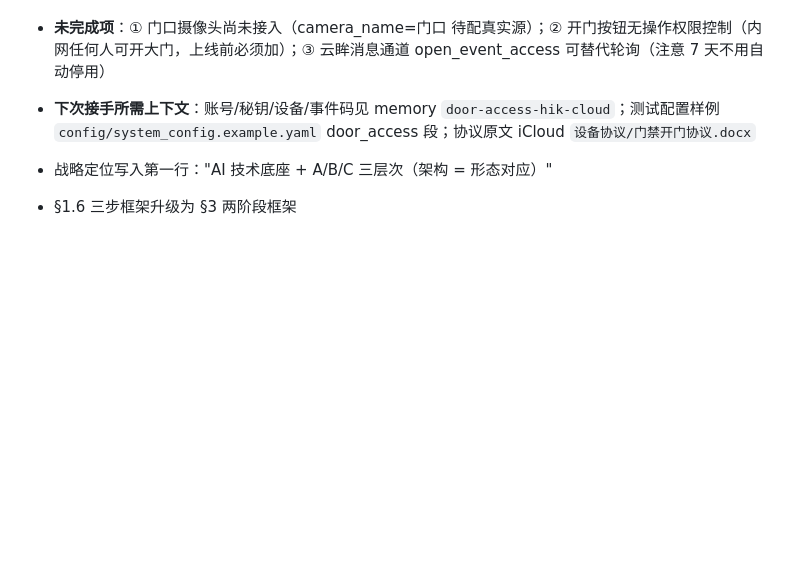
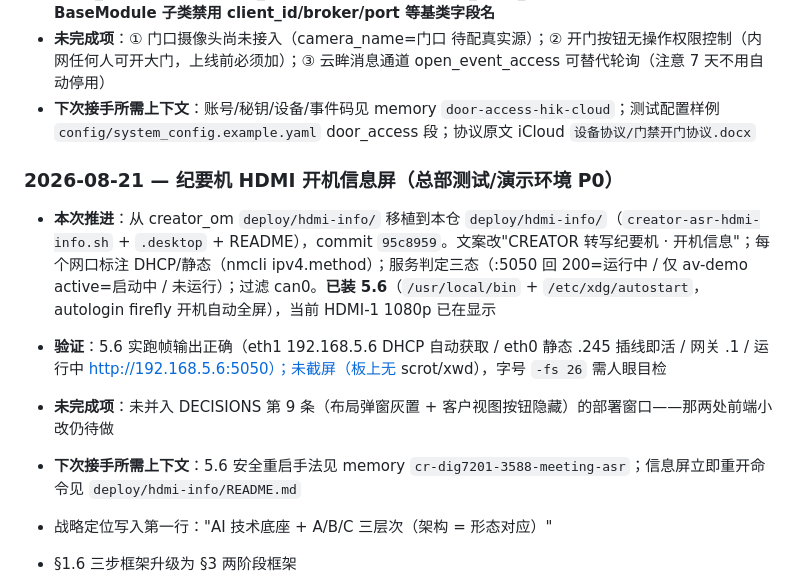
Before and after one commit to flyfish17/av_unified_mvp, a Markdown page: DEVELOPMENT_PLAN.md, the part around the change. Rendered like a GitHub page; blank space fills up the shorter version.

Commit message:
docs: 进度日志 8/21 纪要机 HDMI 开机信息屏
Co-Authored-By: Claude Fable 5 <noreply@anthropic.com>

```diff
--- a/DEVELOPMENT_PLAN.md
+++ b/DEVELOPMENT_PLAN.md
@@ -307,6 +307,12 @@ P2：每机独立 broker / 语意扩展 / 知识库另立项目
 - **未完成项**：① 门口摄像头尚未接入（camera_name=门口 待配真实源）；② 开门按钮无操作权限控制（内网任何人可开大门，上线前必须加）；③ 云眸消息通道 open_event_access 可替代轮询（注意 7 天不用自动停用）
 - **下次接手所需上下文**：账号/秘钥/设备/事件码见 memory `door-access-hik-cloud`；测试配置样例 `config/system_config.example.yaml` door_access 段；协议原文 iCloud `设备协议/门禁开门协议.docx`
 
+### 2026-08-21 — 纪要机 HDMI 开机信息屏（总部测试/演示环境 P0）
+- **本次推进**：从 creator_om `deploy/hdmi-info/` 移植到本仓 `deploy/hdmi-info/`（`creator-asr-hdmi-info.sh` + `.desktop` + README），commit `95c8959`。文案改"CREATOR 转写纪要机 · 开机信息"；每个网口标注 DHCP/静态（nmcli ipv4.method）；服务判定三态（:5050 回 200=运行中 / 仅 av-demo active=启动中 / 未运行）；过滤 can0。**已装 5.6**（`/usr/local/bin` + `/etc/xdg/autostart`，autologin firefly 开机自动全屏），当前 HDMI-1 1080p 已在显示
+- **验证**：5.6 实跑帧输出正确（eth1 192.168.5.6 DHCP 自动获取 / eth0 静态 .245 插线即活 / 网关 .1 / 运行中 http://192.168.5.6:5050）；未截屏（板上无 scrot/xwd），字号 `-fs 26` 需人眼目检
+- **未完成项**：未并入 DECISIONS 第 9 条（布局弹窗灰置 + 客户视图按钮隐藏）的部署窗口——那两处前端小改仍待做
+- **下次接手所需上下文**：5.6 安全重启手法见 memory `cr-dig7201-3588-meeting-asr`；信息屏立即重开命令见 `deploy/hdmi-info/README.md`
+
 
 - 战略定位写入第一行："AI 技术底座 + A/B/C 三层次（架构 = 形态对应）"
 - §1.6 三步框架升级为 §3 两阶段框架
```
